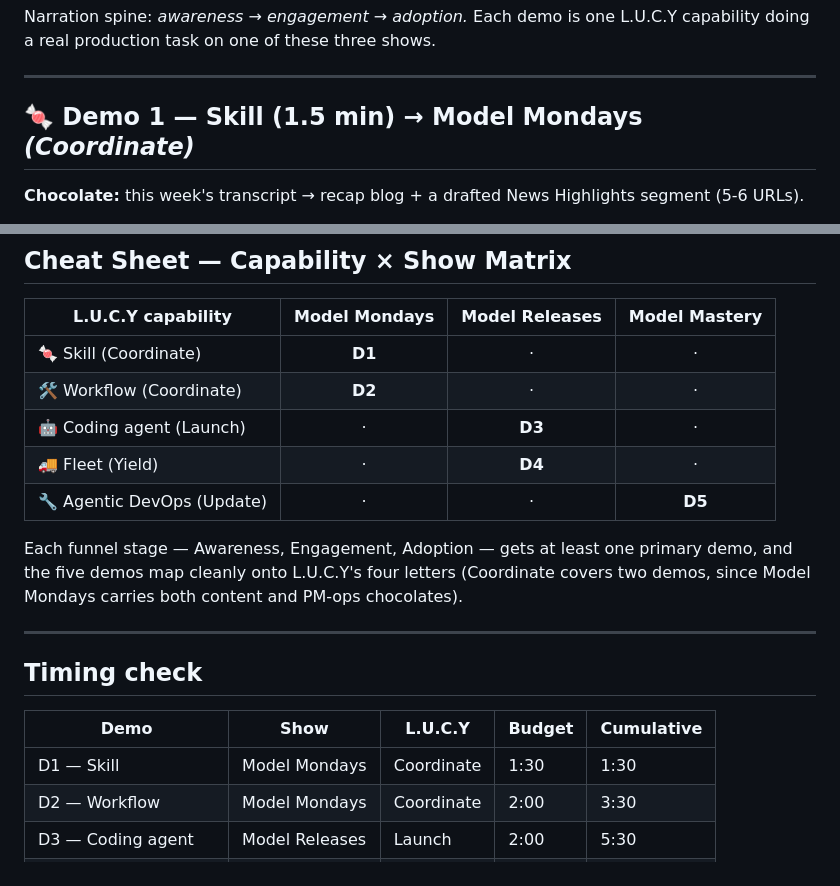
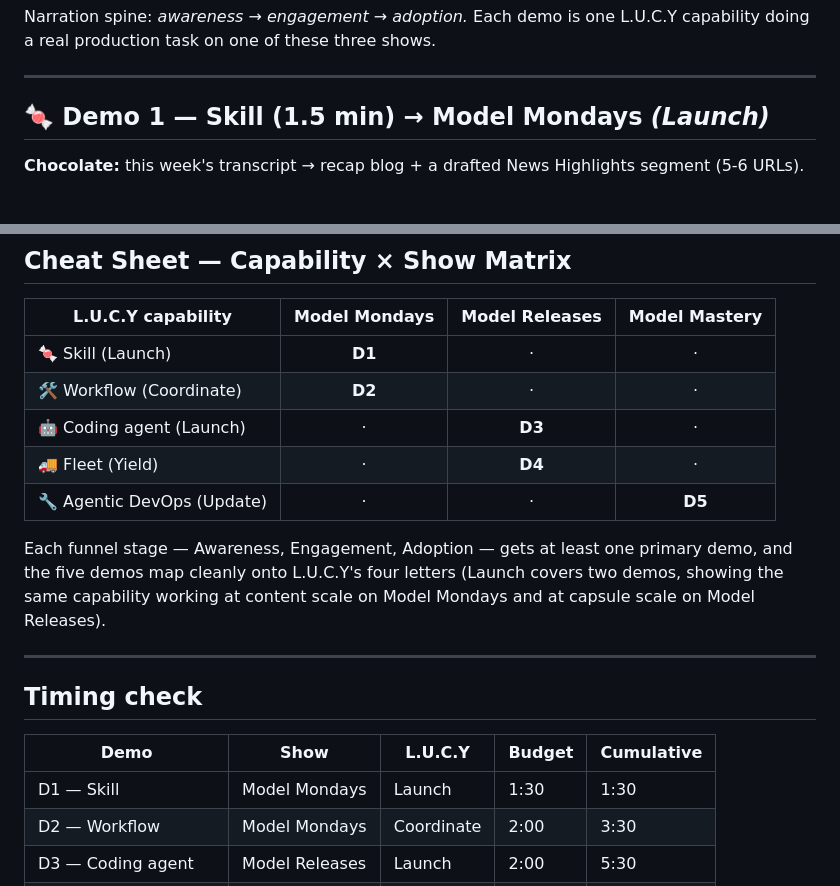
Before and after one commit to nitya/dont-let-the-chocolates-pile-up, a Markdown page: STORYBOARD.md, 2 parts joined by grey strips. Rendered like a GitHub page.

Commit message:
QA fix: relabel Demo 1 as Launch, not Coordinate
Recap generation matches OUTLINE.md's own Launch definition ('scaffold new
content from scratch (capsules, recaps)'). Coordinate is PM/ops only (D2).

```diff
--- a/STORYBOARD.md
+++ b/STORYBOARD.md
@@ -16,7 +16,7 @@ real production task on one of these three shows.
 
 ---
 
-## 🍬 Demo 1 — Skill (1.5 min) → **Model Mondays** *(Coordinate)*
+## 🍬 Demo 1 — Skill (1.5 min) → **Model Mondays** *(Launch)*
 
 **Chocolate:** this week's transcript → recap blog + a drafted News Highlights segment (5-6 URLs).
 
@@ -116,15 +116,15 @@ Slide: three show logos stacked, L.U.C.Y letters beneath, arrows connecting them
 
 | L.U.C.Y capability | Model Mondays | Model Releases | Model Mastery |
 |---|:---:|:---:|:---:|
-| 🍬 Skill (Coordinate) | **D1** | · | · |
+| 🍬 Skill (Launch) | **D1** | · | · |
 | 🛠️ Workflow (Coordinate) | **D2** | · | · |
 | 🤖 Coding agent (Launch) | · | **D3** | · |
 | 🚚 Fleet (Yield) | · | **D4** | · |
 | 🔧 Agentic DevOps (Update) | · | · | **D5** |
 
 Each funnel stage — Awareness, Engagement, Adoption — gets at least one primary demo, and the
-five demos map cleanly onto L.U.C.Y's four letters (Coordinate covers two demos, since Model
-Mondays carries both content and PM-ops chocolates).
+five demos map cleanly onto L.U.C.Y's four letters (Launch covers two demos, showing the same
+capability working at content scale on Model Mondays and at capsule scale on Model Releases).
 
 ---
 
@@ -132,7 +132,7 @@ Mondays carries both content and PM-ops chocolates).
 
 | Demo | Show | L.U.C.Y | Budget | Cumulative |
 |---|---|---|---|---|
-| D1 — Skill | Model Mondays | Coordinate | 1:30 | 1:30 |
+| D1 — Skill | Model Mondays | Launch | 1:30 | 1:30 |
 | D2 — Workflow | Model Mondays | Coordinate | 2:00 | 3:30 |
 | D3 — Coding agent | Model Releases | Launch | 2:00 | 5:30 |
 | D4 — Fleet | Model Releases | Yield | 2:00 | 7:30 |
```
Also changed, not shown: OUTLINE.md (+1 -1 lines), SPEAKER-NOTES.md (+1 -1 lines).
